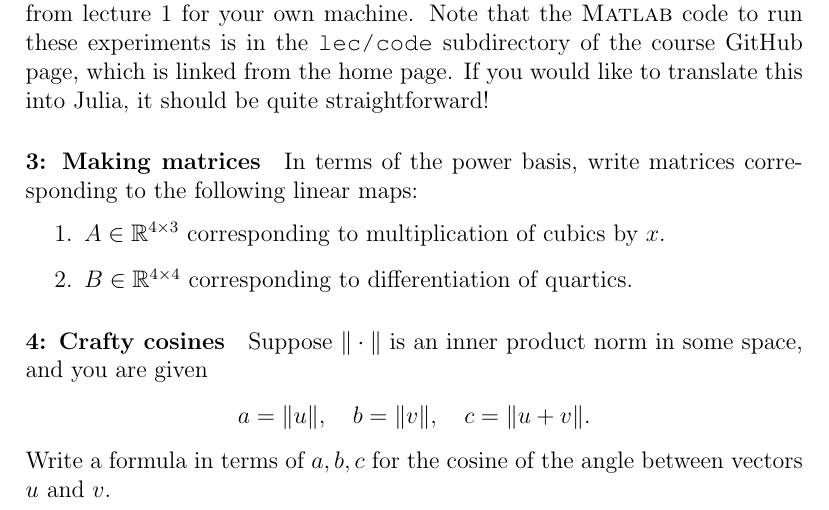
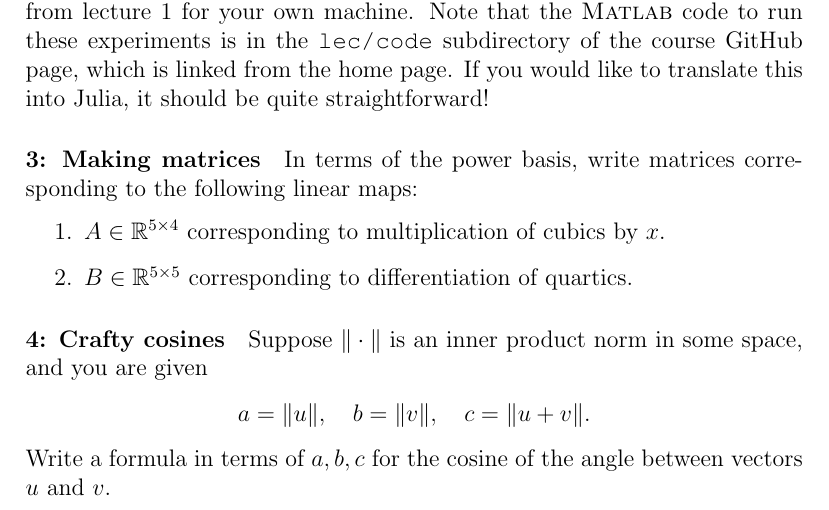
Before and after one commit to dbindel/cs4220-s17, a LaTeX problem sheet (hw/hw1.tex): part of the page, cut so that both start at the same text. Compiled offline with pdfLaTeX.

Commit message:
Fix sizes of matrices.

```diff
--- a/hw/hw1.tex
+++ b/hw/hw1.tex
@@ -37,9 +37,9 @@ Julia, it should be quite straightforward!
 In terms of the power basis, write matrices corresponding to the
 following linear maps:
 \begin{enumerate}
-\item $A \in \bbR^{4 \times 3}$ corresponding to multiplication of cubics
+\item $A \in \bbR^{5 \times 4}$ corresponding to multiplication of cubics
 by $x$.
-\item $B \in \bbR^{4 \times 4}$ corresponding to differentiation of quartics.
+\item $B \in \bbR^{5 \times 5}$ corresponding to differentiation of quartics.
 \end{enumerate}
 
 \paragraph*{4: Crafty cosines}
```
